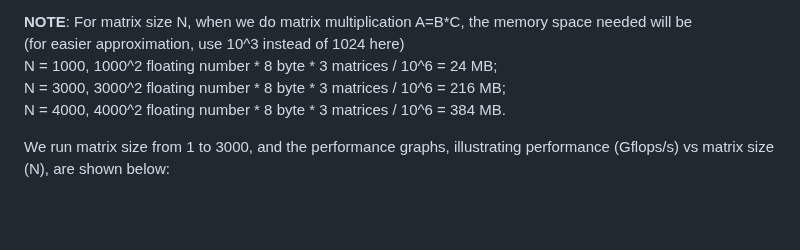
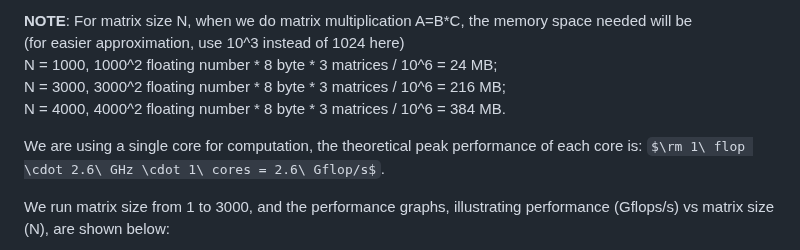
Before and after one commit to cmse822/project-1-team1, a Markdown page: report/report_v3.md, the part around the change. GitHub-like rendering; some formulas as TeX source; blank space fills up the shorter version.

Commit message:
A peak performance formula added.md

```diff
--- a/report/report_v3.md
+++ b/report/report_v3.md
@@ -65,6 +65,8 @@ The performance in (3) is _0.575 Gflop/s_ , which is significantly lower than th
 N = 1000, 1000^2 floating number * 8 byte * 3 matrices / 10^6 = 24  MB;
 N = 3000, 3000^2 floating number * 8 byte * 3 matrices / 10^6 = 216 MB;
 N = 4000, 4000^2 floating number * 8 byte * 3 matrices / 10^6 = 384 MB.
+
+We are using a single core for computation, the theoretical peak performance of each core is: $\rm 1\ flop \cdot 2.6\ GHz \cdot 1\ cores = 2.6\ Gflop/s$.
 
 We run matrix size from 1 to 3000, and the performance graphs, illustrating performance (Gflops/s) vs matrix size (N), are shown below:
 
```
